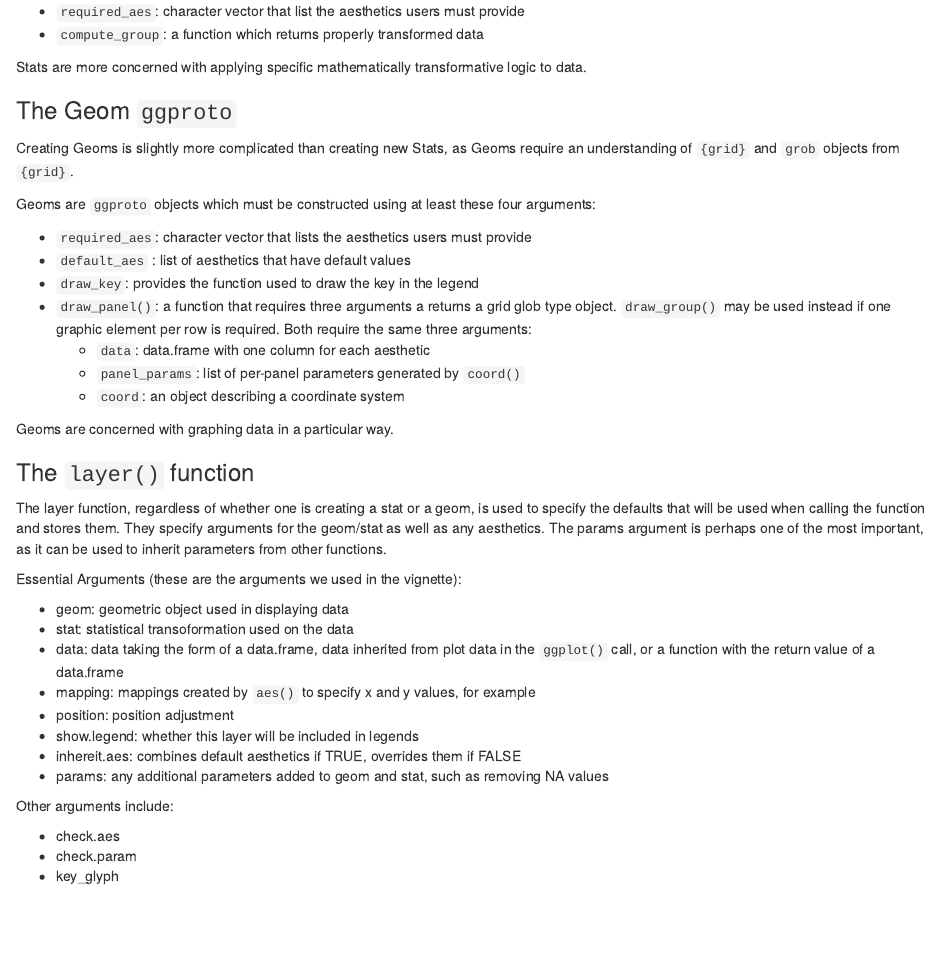
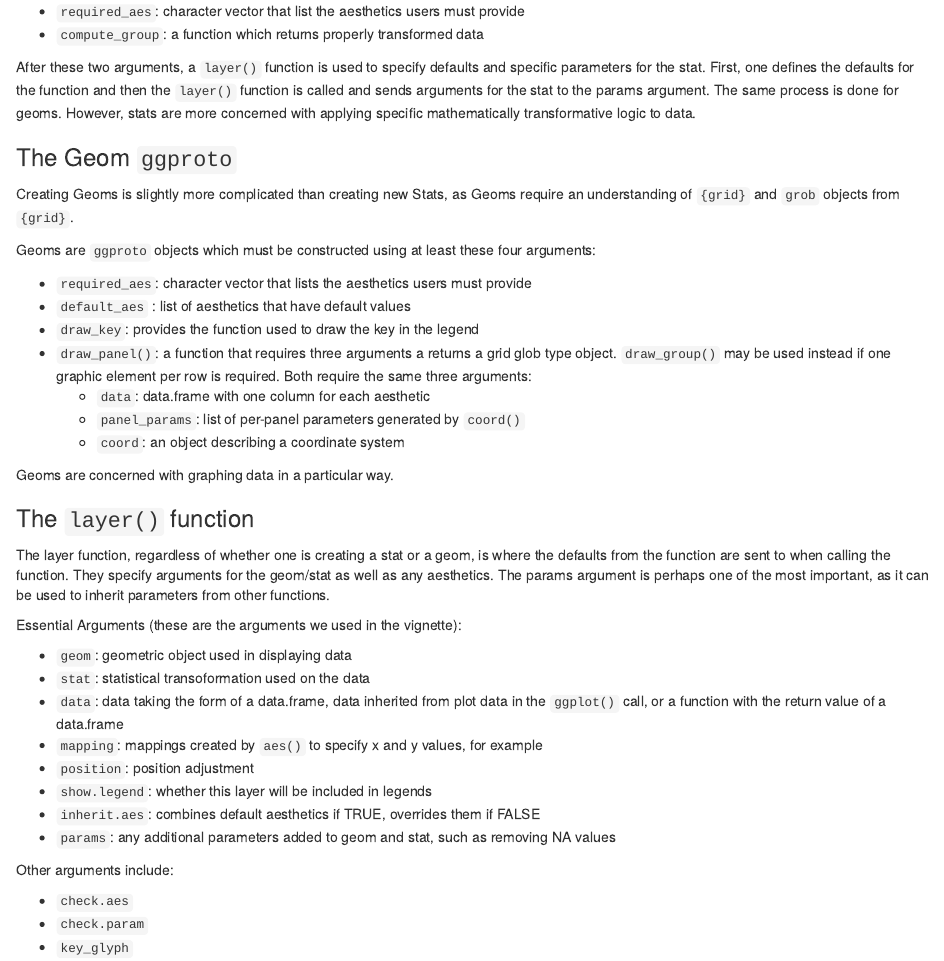
Before and after one commit to advanced-r-spring-2022/ggedf, an R Markdown document (geom_vingette.Rmd): the page in a window 1100 px wide, from 1260 px down. The pictures show the output file geom_vingette.html that the author committed with the source, opened offline.

Commit message:
text editing for layer & stat

```diff
--- a/geom_vingette.Rmd
+++ b/geom_vingette.Rmd
@@ -58,7 +58,7 @@ Stats are `ggproto` objects which must be constructed with at least these two ar
  - `required_aes`: character vector that list the aesthetics users must provide
  - `compute_group`: a function which returns properly transformed data
 
-Stats are more concerned with applying specific mathematically transformative logic to data.
+After these two arguments, a `layer()` function is used to specify defaults and specific parameters for the stat. First, one defines the defaults for the function and then the `layer()` function is called and sends arguments for the stat to the params argument. The same process is done for geoms. However, stats are more concerned with applying specific mathematically transformative logic to data.
 
 ### The Geom `ggproto`
 
@@ -78,21 +78,21 @@ Geoms are concerned with graphing data in a particular way.
 
 ### The `layer()` function
 
-The layer function, regardless of whether one is creating a stat or a geom, is used to specify the defaults that will be used when calling the function and stores them. They specify arguments for the geom/stat as well as any aesthetics. The params argument is perhaps one of the most important, as it can be used to inherit parameters from other functions. \n
+The layer function, regardless of whether one is creating a stat or a geom, is where the defaults from the function are sent to when calling the function. They specify arguments for the geom/stat as well as any aesthetics. The params argument is perhaps one of the most important, as it can be used to inherit parameters from other functions. \n
 
 Essential Arguments (these are the arguments we used in the vignette):
 
- - geom: geometric object used in displaying data
- - stat: statistical transoformation used on the data
- - data: data taking the form of a data.frame, data inherited from plot data in the `ggplot()` call, or a function with the return value of a data.frame
- - mapping: mappings created by `aes()` to specify x and y values, for example
- - position: position adjustment
- - show.legend: whether this layer will be included in legends
- - inhereit.aes: combines default aesthetics if TRUE, overrides them if FALSE
- - params: any additional parameters added to geom and stat, such as removing NA values
+ - `geom`: geometric object used in displaying data
+ - `stat`: statistical transoformation used on the data
+ - `data`: data taking the form of a data.frame, data inherited from plot data in the `ggplot()` call, or a function with the return value of a data.frame
+ - `mapping`: mappings created by `aes()` to specify x and y values, for example
+ - `position`: position adjustment
+ - `show.legend`: whether this layer will be included in legends
+ - `inherit.aes`: combines default aesthetics if TRUE, overrides them if FALSE
+ - `params`: any additional parameters added to geom and stat, such as removing NA values
 
 Other arguments include:
 
- - check.aes
- - check.param
- - key_glyph
+ - `check.aes`
+ - `check.param`
+ - `key_glyph`
```
Also changed, not shown: geom_vingette.html, geom_vingette.Rmd (2 more changed lines).
